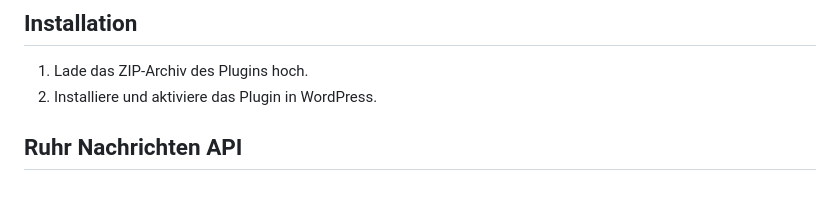
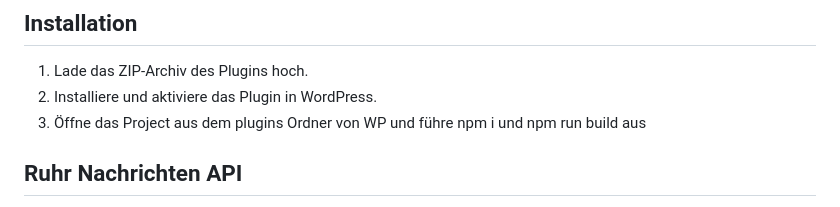
Before and after one commit to Grzeganek/react-articlecard-block-plugin, a Markdown page: src/readme.md, the part around the change. Drawn GitHub-style.

Commit message:
Readme angepasst

```diff
--- a/src/readme.md
+++ b/src/readme.md
@@ -10,6 +10,7 @@ Die Aufgabe war, ein Block-Plugin zu erstellen. Ich habe mich für TypeScript en
 
 1. Lade das ZIP-Archiv des Plugins hoch.
 2. Installiere und aktiviere das Plugin in WordPress.
+3. Öffne das Project aus dem plugins Ordner von WP und führe npm i und npm run build aus
 
 ## Ruhr Nachrichten API
 
```
